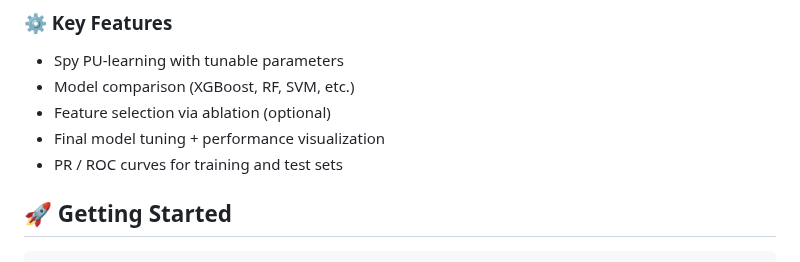
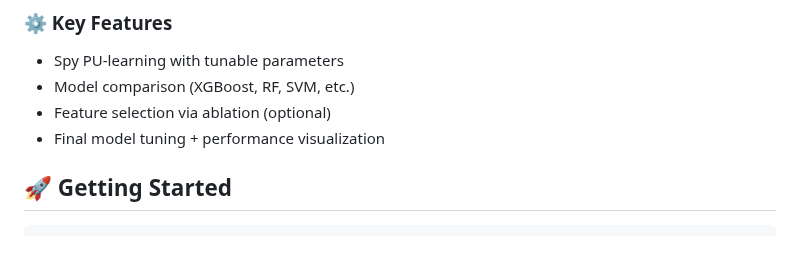
Before and after one commit to LuChenLab/Malarialipidmetabolism, a Markdown page: README.md, the part around the change. GitHub-like rendering.

```diff
--- a/README.md
+++ b/README.md
@@ -46,7 +46,6 @@ It implements a **Spy PU-learning** pipeline to identify reliable negatives, com
 - Model comparison (XGBoost, RF, SVM, etc.)
 - Feature selection via ablation (optional)
 - Final model tuning + performance visualization
--  PR / ROC curves for training and test sets
 
 ## 🚀 Getting Started
 
```
